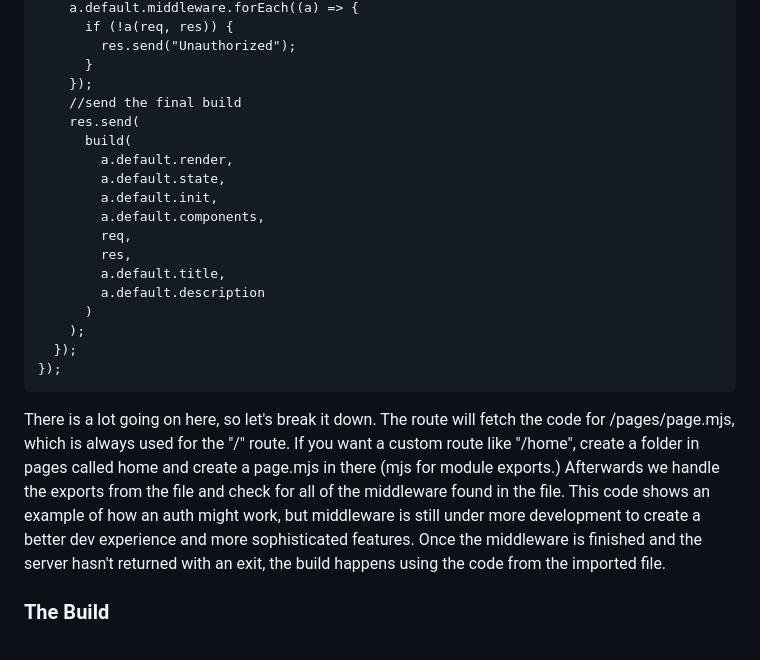
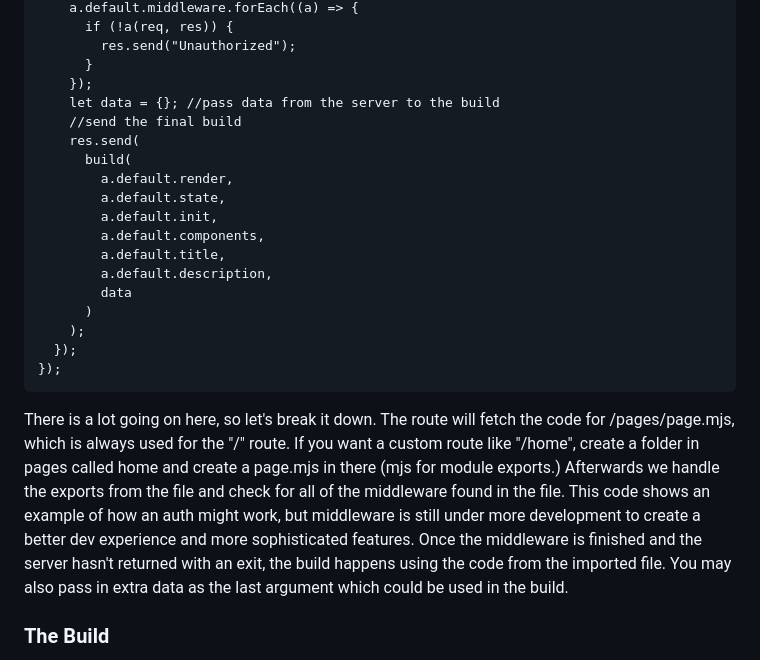
Before and after one commit to TheLazyCodernothacker/Subatomic, a Markdown page: README.md, the part around the change. Rendered like a GitHub page.

````diff
--- a/README.md
+++ b/README.md
@@ -41,6 +41,7 @@ app.get("/", (req, res) => {
         res.send("Unauthorized");
       }
     });
+    let data = {}; //pass data from the server to the build
     //send the final build
     res.send(
       build(
@@ -48,17 +49,16 @@ app.get("/", (req, res) => {
         a.default.state,
         a.default.init,
         a.default.components,
-        req,
-        res,
         a.default.title,
-        a.default.description
+        a.default.description,
+        data
       )
     );
   });
 });
 ```
 There is a lot going on here, so let's break it down.
-The route will fetch the code for /pages/page.mjs, which is always used for the "/" route. If you want a custom route like "/home", create a folder in pages called home and create a page.mjs in there (mjs for module exports.) Afterwards we handle the exports from the file and check for all of the middleware found in the file. This code shows an example of how an auth might work, but middleware is still under more development to create a better dev experience and more sophisticated features. Once the middleware is finished and the server hasn't returned with an exit, the build happens using the code from the imported file.
+The route will fetch the code for /pages/page.mjs, which is always used for the "/" route. If you want a custom route like "/home", create a folder in pages called home and create a page.mjs in there (mjs for module exports.) Afterwards we handle the exports from the file and check for all of the middleware found in the file. This code shows an example of how an auth might work, but middleware is still under more development to create a better dev experience and more sophisticated features. Once the middleware is finished and the server hasn't returned with an exit, the build happens using the code from the imported file. You may also pass in extra data as the last argument which could be used in the build.
 
 ### The Build
 
````
